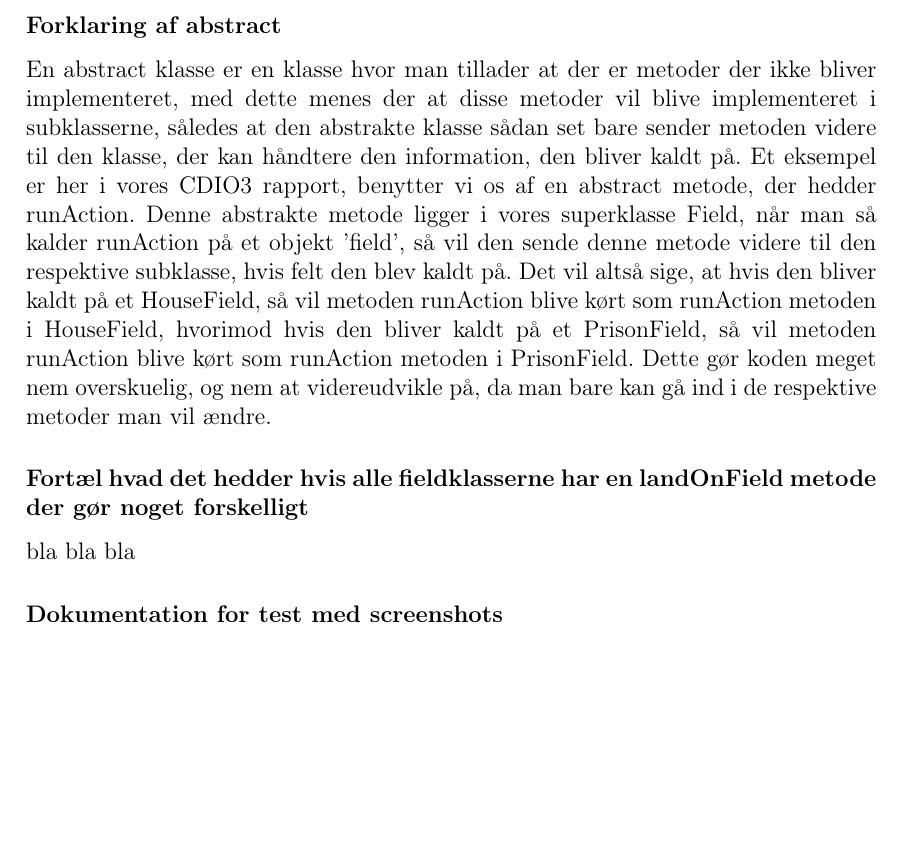
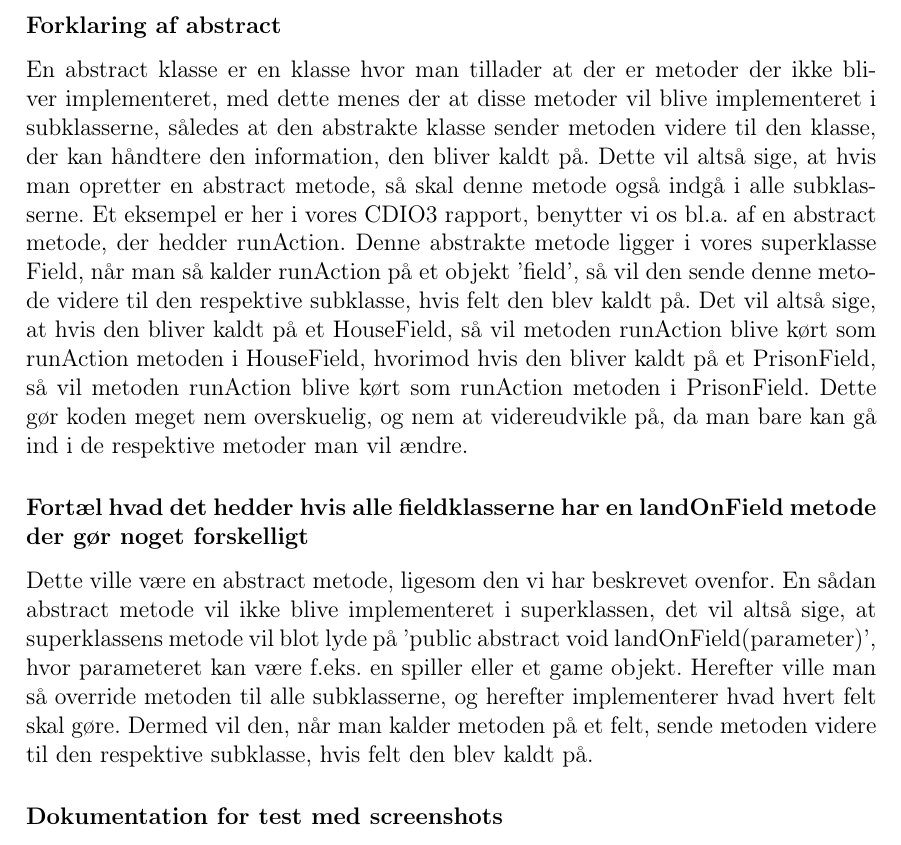
Before and after one commit to group-18/cdio-3-report, a LaTeX document (Project.tex, which reads chapters/Dokumentation.tex): part of page 32 of 42 before the commit and part of page 32 of 43 after it, cut so that both start at the same text, the shorter picture padded with empty space. Compiled offline with pdfLaTeX.

Commit message:
landOnField + abstract rettelser.

```diff
--- a/chapters/Dokumentation.tex
+++ b/chapters/Dokumentation.tex
@@ -4,10 +4,10 @@
 I programmeringssprog betyder nedarvning, at en klasse udvider en anden klasse, den kan altså bruge dens metoder. Dette gør det mere overskueligt at holde styr på sine forskellige klasser, og det gør det også nemmere, da man ikke skal skrive alle de nedarvede metoder igen, for hver subklasse man vil oprette. Et eksempel på en nedarvning, er et fartøj. Her vil det være muligt at lave forskellige nedarvninger på denne superklasse, f.eks. køretøj og luftfartøj. Man kan altså bruge nedarvning når ens subklasser har en relation til superklassen. Et andet eksempel, som vi gennemgik i klassen, er personer på DTU. Dette kan jo opdeles i mange subklasser, da vi både har studerende og ansatte, derudover har vi nogle undergrene til de ansatte, der specificerer præcist hvad for en ansat de er, og hvilke rettigheder de skal have til systemet, alt efter hvilken ansat de er. Her er nedarvning perfekt, da man slipper for at skrive meget af den samme kode igen.
 
 \subsubsection{Forklaring af abstract}
-En abstract klasse er en klasse hvor man tillader at der er metoder der ikke bliver implementeret, med dette menes der at disse metoder vil blive implementeret i subklasserne, således at den abstrakte klasse sådan set bare sender metoden videre til den klasse, der kan håndtere den information, den bliver kaldt på. Et eksempel er her i vores CDIO3 rapport, benytter vi os af en abstract metode, der hedder runAction. Denne abstrakte metode ligger i vores superklasse Field, når man så kalder runAction på et objekt 'field', så vil den sende denne metode videre til den respektive subklasse, hvis felt den blev kaldt på. Det vil altså sige, at hvis den bliver kaldt på et HouseField, så vil metoden runAction blive kørt som runAction metoden i HouseField, hvorimod hvis den bliver kaldt på et PrisonField, så vil metoden runAction blive kørt som runAction metoden i PrisonField. Dette gør koden meget nem overskuelig, og nem at videreudvikle på, da man bare kan gå ind i de respektive metoder man vil ændre.
+En abstract klasse er en klasse hvor man tillader at der er metoder der ikke bliver implementeret, med dette menes der at disse metoder vil blive implementeret i subklasserne, således at den abstrakte klasse sender metoden videre til den klasse, der kan håndtere den information, den bliver kaldt på. Dette vil altså sige, at hvis man opretter en abstract metode, så skal denne metode også indgå i alle subklasserne. Et eksempel er her i vores CDIO3 rapport, benytter vi os bl.a. af en abstract metode, der hedder runAction. Denne abstrakte metode ligger i vores superklasse Field, når man så kalder runAction på et objekt 'field', så vil den sende denne metode videre til den respektive subklasse, hvis felt den blev kaldt på. Det vil altså sige, at hvis den bliver kaldt på et HouseField, så vil metoden runAction blive kørt som runAction metoden i HouseField, hvorimod hvis den bliver kaldt på et PrisonField, så vil metoden runAction blive kørt som runAction metoden i PrisonField. Dette gør koden meget nem overskuelig, og nem at videreudvikle på, da man bare kan gå ind i de respektive metoder man vil ændre.
 
 \subsubsection{Fortæl hvad det hedder hvis alle fieldklasserne har en landOnField metode der gør noget forskelligt}
-bla bla bla
+Dette ville være en abstract metode, ligesom den vi har beskrevet ovenfor. En sådan abstract metode vil ikke blive implementeret i superklassen, det vil altså sige, at superklassens metode vil blot lyde på 'public abstract void landOnField(parameter)', hvor parameteret kan være f.eks. en spiller eller et game objekt. Herefter ville man så override metoden til alle subklasserne, og herefter implementerer hvad hvert felt skal gøre. Dermed vil den, når man kalder metoden på et felt, sende metoden videre til den respektive subklasse, hvis felt den blev kaldt på.
 
 \subsubsection{Dokumentation for test med screenshots}
 bla bla bla
```
